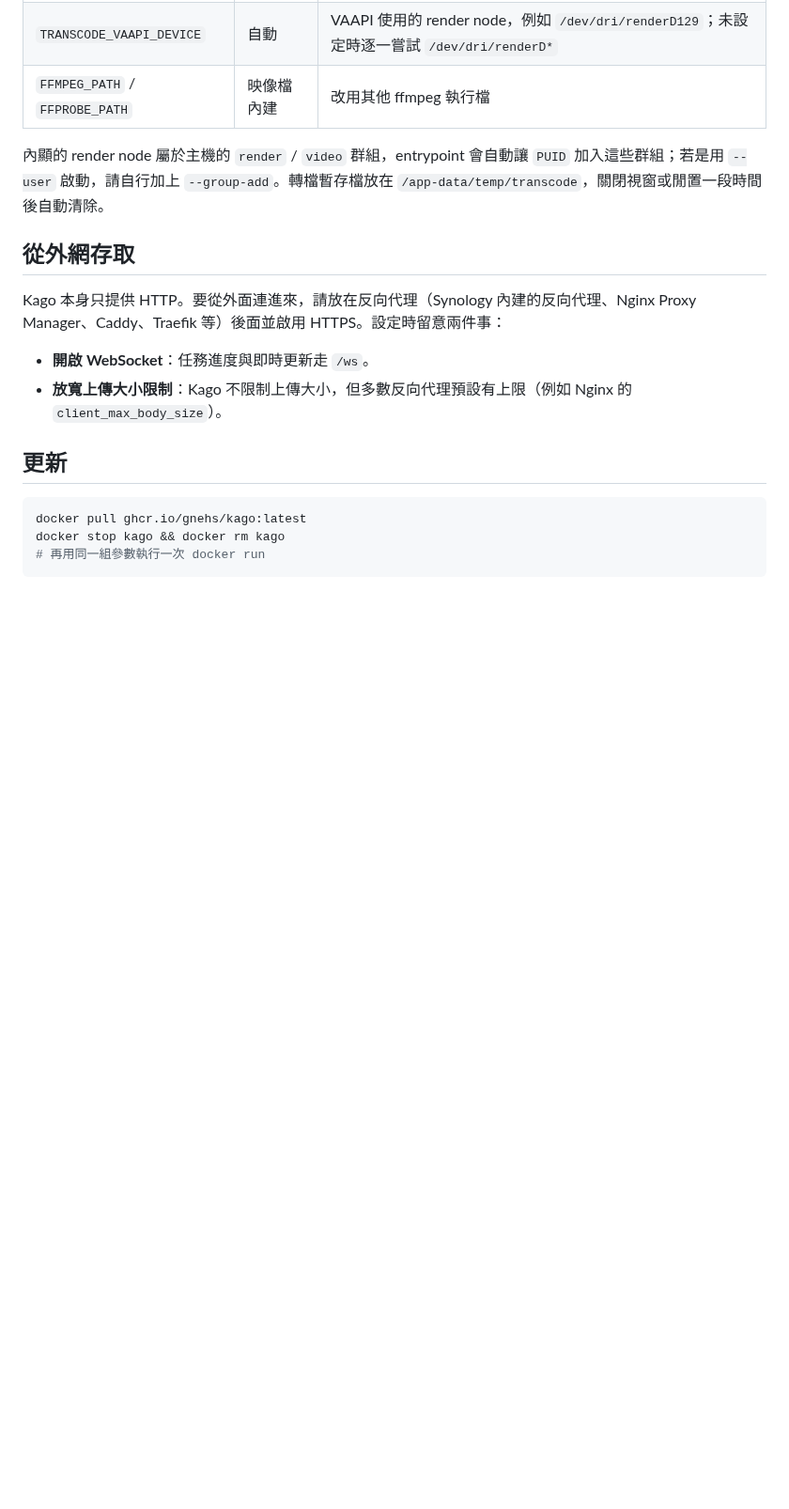
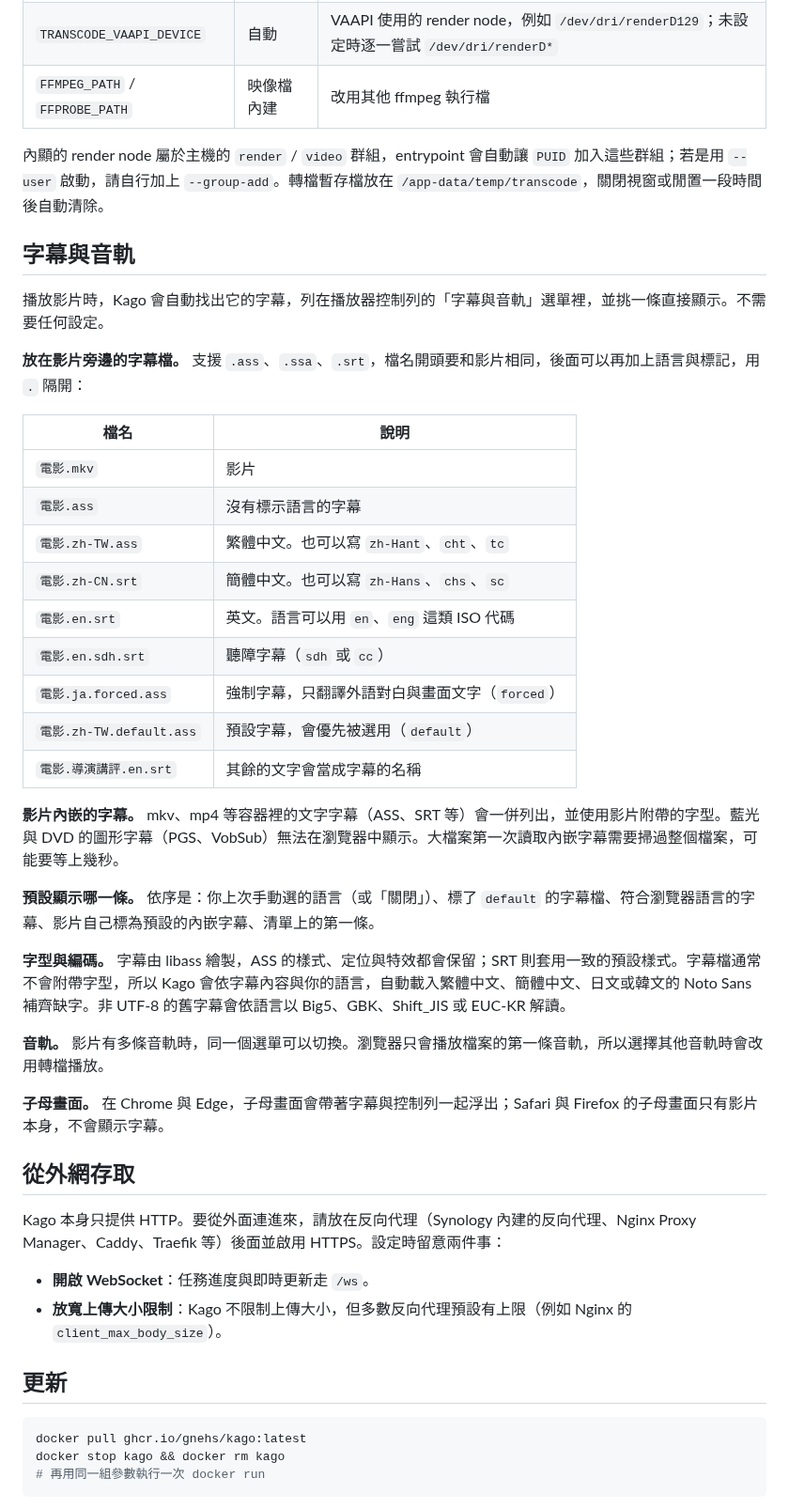
Before and after one commit to gnehs/Kago, a Markdown page: README.md, the part around one of its changes. Shown at 94% size. Drawn GitHub-style; blank space fills up the shorter version.

```diff
--- a/README.md
+++ b/README.md
@@ -133,6 +135,34 @@ Compose 的寫法是在服務底下加上 `devices: ["/dev/dri:/dev/dri"]`。
 
 內顯的 render node 屬於主機的 `render` / `video` 群組，entrypoint 會自動讓 `PUID` 加入這些群組；若是用 `--user` 啟動，請自行加上 `--group-add`。轉檔暫存檔放在 `/app-data/temp/transcode`，關閉視窗或閒置一段時間後自動清除。
 
+## 字幕與音軌
+
+播放影片時，Kago 會自動找出它的字幕，列在播放器控制列的「字幕與音軌」選單裡，並挑一條直接顯示。不需要任何設定。
+
+**放在影片旁邊的字幕檔。** 支援 `.ass`、`.ssa`、`.srt`，檔名開頭要和影片相同，後面可以再加上語言與標記，用 `.` 隔開：
+
+| 檔名 | 說明 |
+| --- | --- |
+| `電影.mkv` | 影片 |
+| `電影.ass` | 沒有標示語言的字幕 |
+| `電影.zh-TW.ass` | 繁體中文。也可以寫 `zh-Hant`、`cht`、`tc` |
+| `電影.zh-CN.srt` | 簡體中文。也可以寫 `zh-Hans`、`chs`、`sc` |
+| `電影.en.srt` | 英文。語言可以用 `en`、`eng` 這類 ISO 代碼 |
+| `電影.en.sdh.srt` | 聽障字幕（`sdh` 或 `cc`） |
+| `電影.ja.forced.ass` | 強制字幕，只翻譯外語對白與畫面文字（`forced`） |
+| `電影.zh-TW.default.ass` | 預設字幕，會優先被選用（`default`） |
+| `電影.導演講評.en.srt` | 其餘的文字會當成字幕的名稱 |
+
+**影片內嵌的字幕。** mkv、mp4 等容器裡的文字字幕（ASS、SRT 等）會一併列出，並使用影片附帶的字型。藍光與 DVD 的圖形字幕（PGS、VobSub）無法在瀏覽器中顯示。大檔案第一次讀取內嵌字幕需要掃過整個檔案，可能要等上幾秒。
+
+**預設顯示哪一條。** 依序是：你上次手動選的語言（或「關閉」）、標了 `default` 的字幕檔、符合瀏覽器語言的字幕、影片自己標為預設的內嵌字幕、清單上的第一條。
+
+**字型與編碼。** 字幕由 libass 繪製，ASS 的樣式、定位與特效都會保留；SRT 則套用一致的預設樣式。字幕檔通常不會附帶字型，所以 Kago 會依字幕內容與你的語言，自動載入繁體中文、簡體中文、日文或韓文的 Noto Sans 補齊缺字。非 UTF-8 的舊字幕會依語言以 Big5、GBK、Shift_JIS 或 EUC-KR 解讀。
+
+**音軌。** 影片有多條音軌時，同一個選單可以切換。瀏覽器只會播放檔案的第一條音軌，所以選擇其他音軌時會改用轉檔播放。
+
+**子母畫面。** 在 Chrome 與 Edge，子母畫面會帶著字幕與控制列一起浮出；Safari 與 Firefox 的子母畫面只有影片本身，不會顯示字幕。
+
 ## 從外網存取
 
 Kago 本身只提供 HTTP。要從外面連進來，請放在反向代理（Synology 內建的反向代理、Nginx Proxy Manager、Caddy、Traefik 等）後面並啟用 HTTPS。設定時留意兩件事：
```
Also changed, not shown: other parts of README.md (+6 -1 lines), docs/screenshots/video.png.
